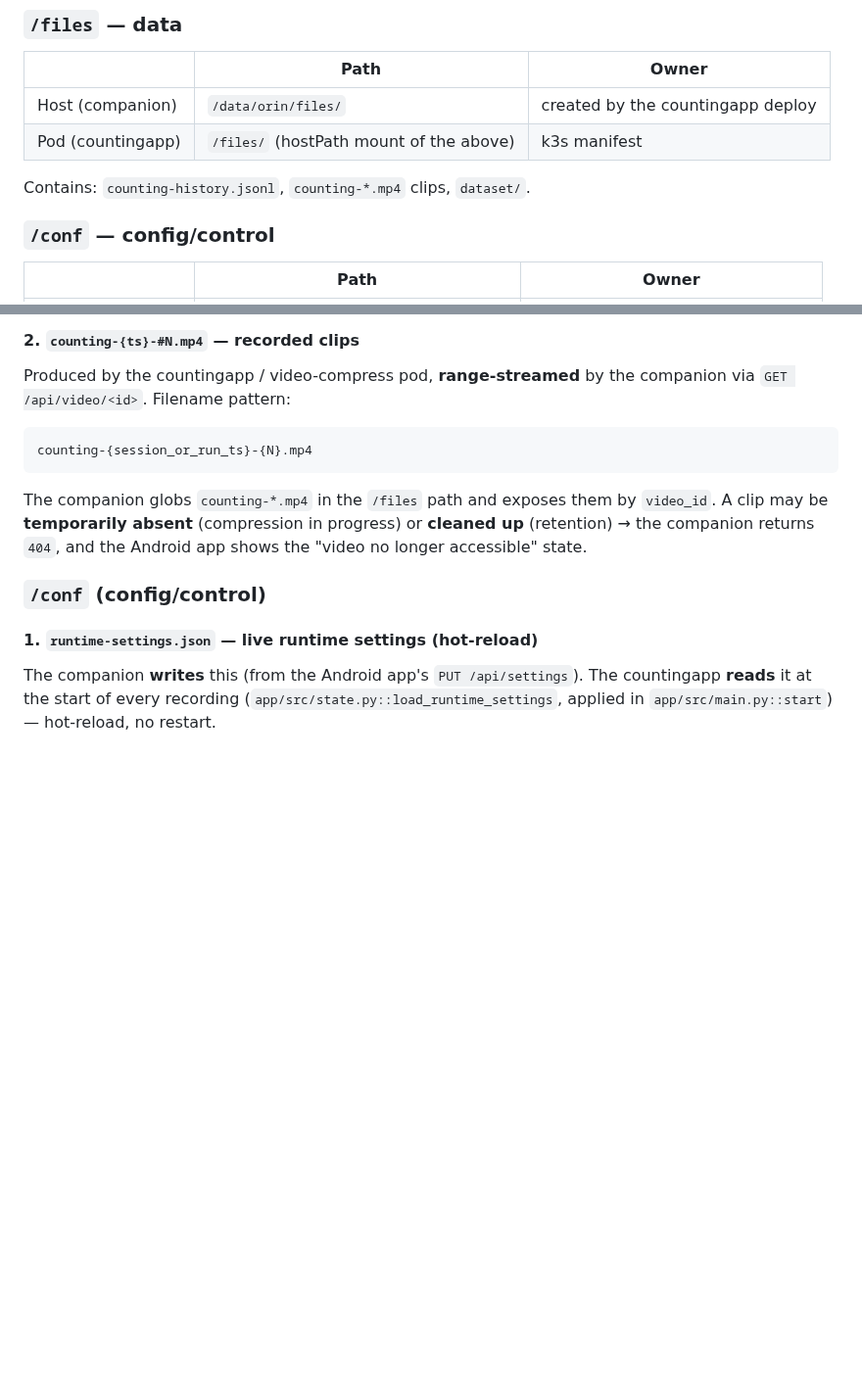
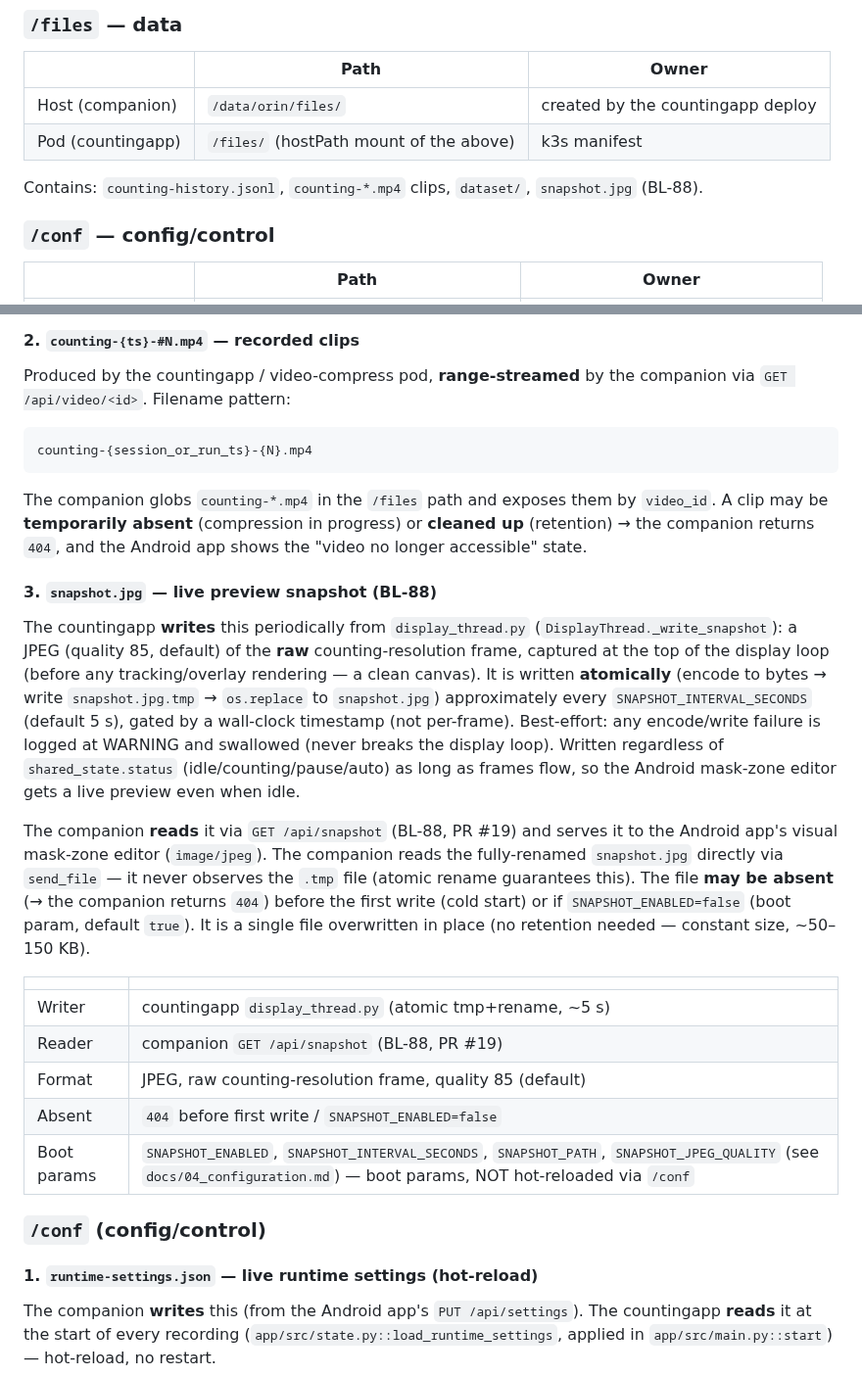
Before and after one commit to wloonis/animal-counter, a Markdown page: docs/IPC_CONTRACT.md, 2 parts joined by grey strips. Shown at 98% size. GitHub-like rendering; blank space fills up the shorter version.

Commit message:
docs(ipc): document /files/snapshot.jpg shared-file contract (BL-88)
Task 5 from PLAN.md

```diff
--- a/docs/IPC_CONTRACT.md
+++ b/docs/IPC_CONTRACT.md
@@ -32,7 +32,7 @@ is a coordinated change across both repos.
 | Host (companion) | `/data/orin/files/` | created by the countingapp deploy |
 | Pod (countingapp) | `/files/` (hostPath mount of the above) | k3s manifest |
 
-Contains: `counting-history.jsonl`, `counting-*.mp4` clips, `dataset/`.
+Contains: `counting-history.jsonl`, `counting-*.mp4` clips, `dataset/`, `snapshot.jpg` (BL-88).
 
 ### `/conf` — config/control
 
@@ -93,6 +93,35 @@ The companion globs `counting-*.mp4` in the `/files` path and exposes them by
 `video_id`. A clip may be **temporarily absent** (compression in progress) or
 **cleaned up** (retention) → the companion returns `404`, and the Android app
 shows the "video no longer accessible" state.
+
+#### 3. `snapshot.jpg` — live preview snapshot (BL-88)
+
+The countingapp **writes** this periodically from `display_thread.py`
+(`DisplayThread._write_snapshot`): a JPEG (quality 85, default) of the **raw**
+counting-resolution frame, captured at the top of the display loop (before any
+tracking/overlay rendering — a clean canvas). It is written **atomically**
+(encode to bytes → write `snapshot.jpg.tmp` → `os.replace` to `snapshot.jpg`)
+approximately every `SNAPSHOT_INTERVAL_SECONDS` (default 5 s), gated by a
+wall-clock timestamp (not per-frame). Best-effort: any encode/write failure is
+logged at WARNING and swallowed (never breaks the display loop). Written
+regardless of `shared_state.status` (idle/counting/pause/auto) as long as frames
+flow, so the Android mask-zone editor gets a live preview even when idle.
+
+The companion **reads** it via `GET /api/snapshot` (BL-88, PR #19) and serves it
+to the Android app's visual mask-zone editor (`image/jpeg`). The companion reads
+the fully-renamed `snapshot.jpg` directly via `send_file` — it never observes the
+`.tmp` file (atomic rename guarantees this). The file **may be absent** (→ the
+companion returns `404`) before the first write (cold start) or if
+`SNAPSHOT_ENABLED=false` (boot param, default `true`). It is a single file
+overwritten in place (no retention needed — constant size, ~50–150 KB).
+
+| | |
+|---|---|
+| Writer | countingapp `display_thread.py` (atomic tmp+rename, ~5 s) |
+| Reader | companion `GET /api/snapshot` (BL-88, PR #19) |
+| Format | JPEG, raw counting-resolution frame, quality 85 (default) |
+| Absent | `404` before first write / `SNAPSHOT_ENABLED=false` |
+| Boot params | `SNAPSHOT_ENABLED`, `SNAPSHOT_INTERVAL_SECONDS`, `SNAPSHOT_PATH`, `SNAPSHOT_JPEG_QUALITY` (see `docs/04_configuration.md`) — boot params, NOT hot-reloaded via `/conf` |
 
 ### `/conf` (config/control)
 
```
